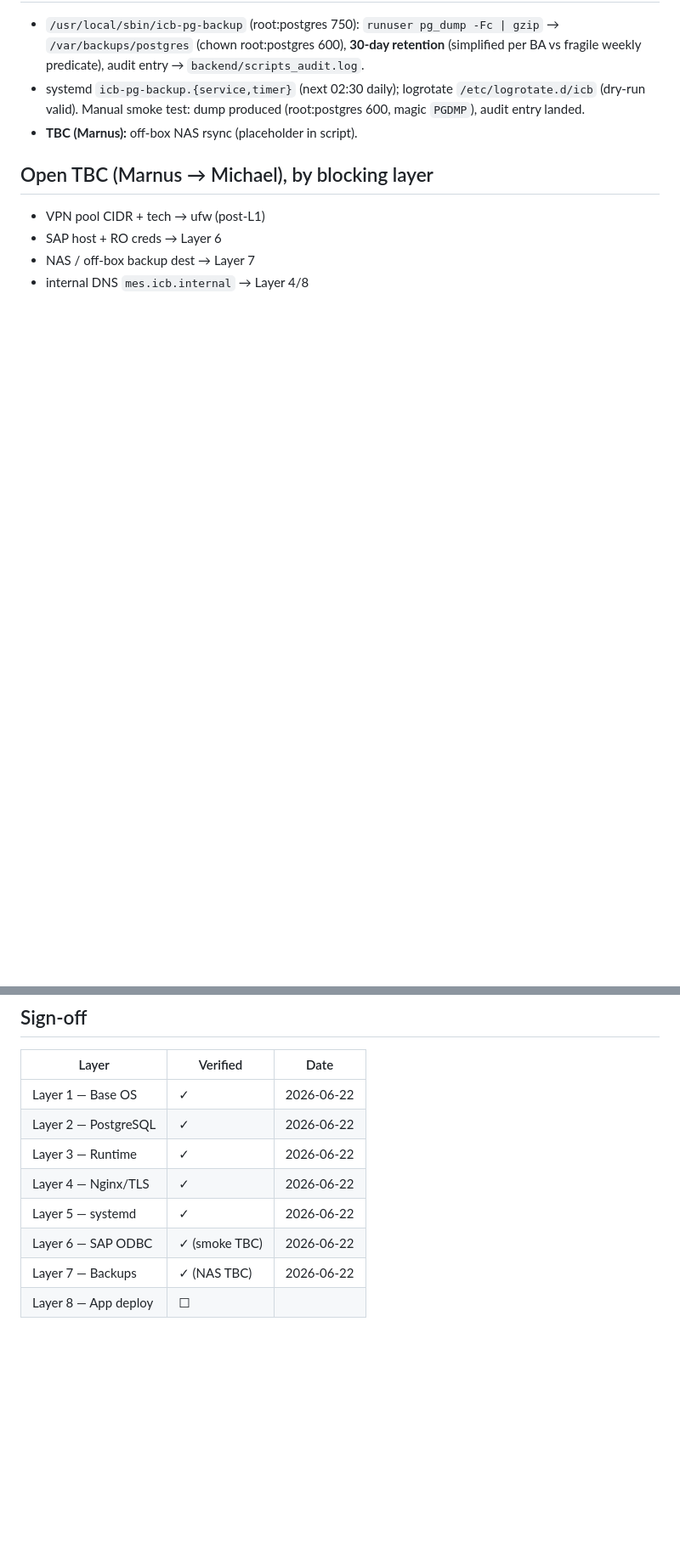
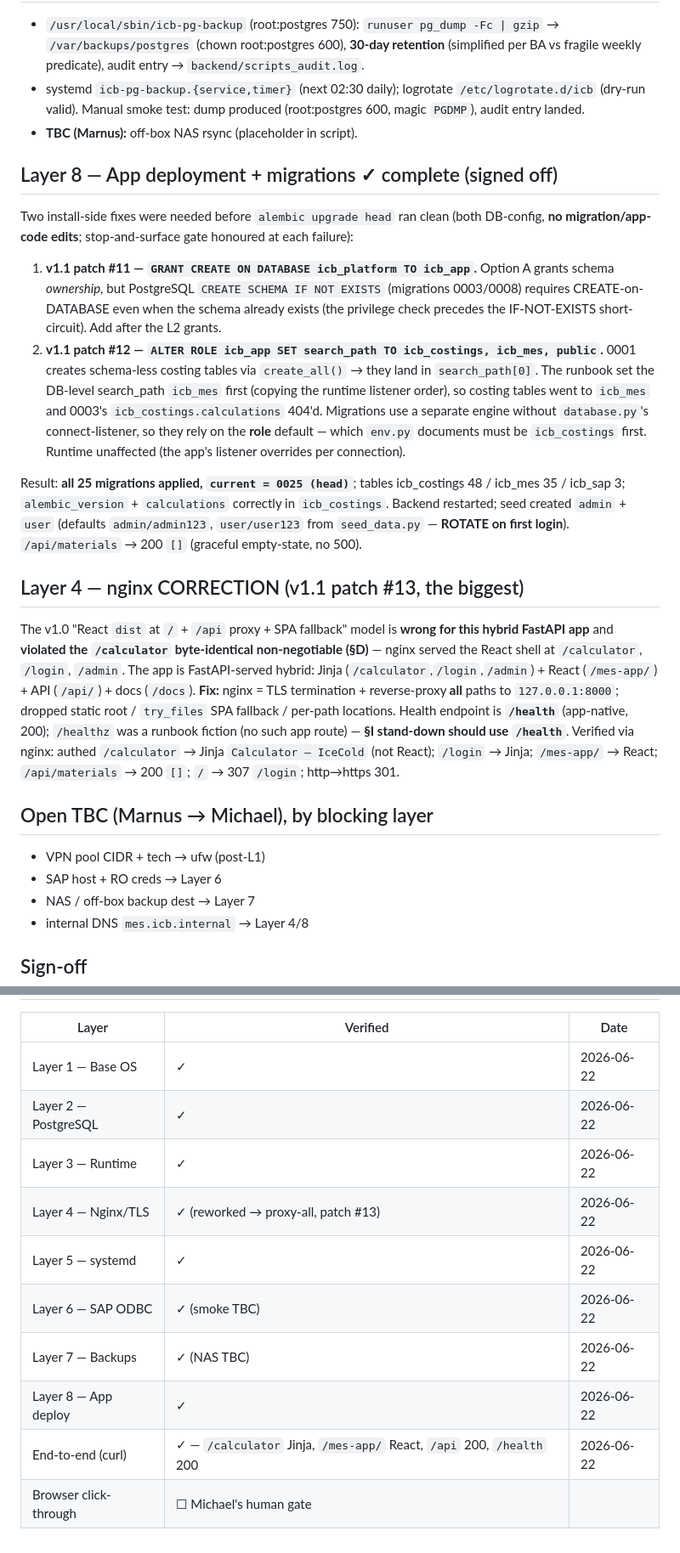
Before and after one commit to mickeyger/icb-platform, a Markdown page: docs/install/install-execution-log.md, 2 parts joined by grey strips. Shown at 85% size. Rendered like a GitHub page; blank space fills up the shorter version.

Commit message:
install: Layer 8 (migrations + deploy) + Layer 4 nginx rework (proxy-all; /calculator byte-identical restored)

```diff
--- a/docs/install/install-execution-log.md
+++ b/docs/install/install-execution-log.md
@@ -90,6 +90,16 @@ Single `icb_app` role granted CREATE/ownership on all three schemas **including
 - systemd `icb-pg-backup.{service,timer}` (next 02:30 daily); logrotate `/etc/logrotate.d/icb` (dry-run valid). Manual smoke test: dump produced (root:postgres 600, magic `PGDMP`), audit entry landed.
 - **TBC (Marnus):** off-box NAS rsync (placeholder in script).
 
+## Layer 8 — App deployment + migrations  ✓ complete (signed off)
+Two install-side fixes were needed before `alembic upgrade head` ran clean (both DB-config, **no migration/app-code edits**; stop-and-surface gate honoured at each failure):
+1. **v1.1 patch #11 — `GRANT CREATE ON DATABASE icb_platform TO icb_app`.** Option A grants schema *ownership*, but PostgreSQL `CREATE SCHEMA IF NOT EXISTS` (migrations 0003/0008) requires CREATE-on-DATABASE even when the schema already exists (the privilege check precedes the IF-NOT-EXISTS short-circuit). Add after the L2 grants.
+2. **v1.1 patch #12 — `ALTER ROLE icb_app SET search_path TO icb_costings, icb_mes, public`.** 0001 creates schema-less costing tables via `create_all()` → they land in `search_path[0]`. The runbook set the DB-level search_path `icb_mes` first (copying the runtime listener order), so costing tables went to `icb_mes` and 0003's `icb_costings.calculations` 404'd. Migrations use a separate engine without `database.py`'s connect-listener, so they rely on the **role** default — which `env.py` documents must be `icb_costings` first. Runtime unaffected (the app's listener overrides per connection).
+
+Result: **all 25 migrations applied, `current = 0025 (head)`**; tables icb_costings 48 / icb_mes 35 / icb_sap 3; `alembic_version` + `calculations` correctly in `icb_costings`. Backend restarted; seed created `admin` + `user` (defaults `admin/admin123`, `user/user123` from `seed_data.py` — **ROTATE on first login**). `/api/materials` → 200 `[]` (graceful empty-state, no 500).
+
+## Layer 4 — nginx CORRECTION (v1.1 patch #13, the biggest)
+The v1.0 "React `dist` at `/` + `/api` proxy + SPA fallback" model is **wrong for this hybrid FastAPI app** and **violated the `/calculator` byte-identical non-negotiable (§D)** — nginx served the React shell at `/calculator`, `/login`, `/admin`. The app is FastAPI-served hybrid: Jinja (`/calculator`,`/login`,`/admin`) + React (`/mes-app/`) + API (`/api/`) + docs (`/docs`). **Fix:** nginx = TLS termination + reverse-proxy **all** paths to `127.0.0.1:8000`; dropped static root / `try_files` SPA fallback / per-path locations. Health endpoint is **`/health`** (app-native, 200); `/healthz` was a runbook fiction (no such app route) — **§I stand-down should use `/health`**. Verified via nginx: authed `/calculator` → Jinja `Calculator — IceCold` (not React); `/login` → Jinja; `/mes-app/` → React; `/api/materials` → 200 `[]`; `/` → 307 `/login`; http→https 301.
+
 ## Open TBC (Marnus → Michael), by blocking layer
 - VPN pool CIDR + tech → ufw (post-L1)
 - SAP host + RO creds → Layer 6
@@ -102,8 +112,10 @@ Single `icb_app` role granted CREATE/ownership on all three schemas **including
 | Layer 1 — Base OS | ✓ | 2026-06-22 |
 | Layer 2 — PostgreSQL | ✓ | 2026-06-22 |
 | Layer 3 — Runtime | ✓ | 2026-06-22 |
-| Layer 4 — Nginx/TLS | ✓ | 2026-06-22 |
+| Layer 4 — Nginx/TLS | ✓ (reworked → proxy-all, patch #13) | 2026-06-22 |
 | Layer 5 — systemd | ✓ | 2026-06-22 |
 | Layer 6 — SAP ODBC | ✓ (smoke TBC) | 2026-06-22 |
 | Layer 7 — Backups | ✓ (NAS TBC) | 2026-06-22 |
-| Layer 8 — App deploy | ☐ | |
+| Layer 8 — App deploy | ✓ | 2026-06-22 |
+| End-to-end (curl) | ✓ — `/calculator` Jinja, `/mes-app/` React, `/api` 200, `/health` 200 | 2026-06-22 |
+| Browser click-through | ☐ Michael's human gate | |
```
